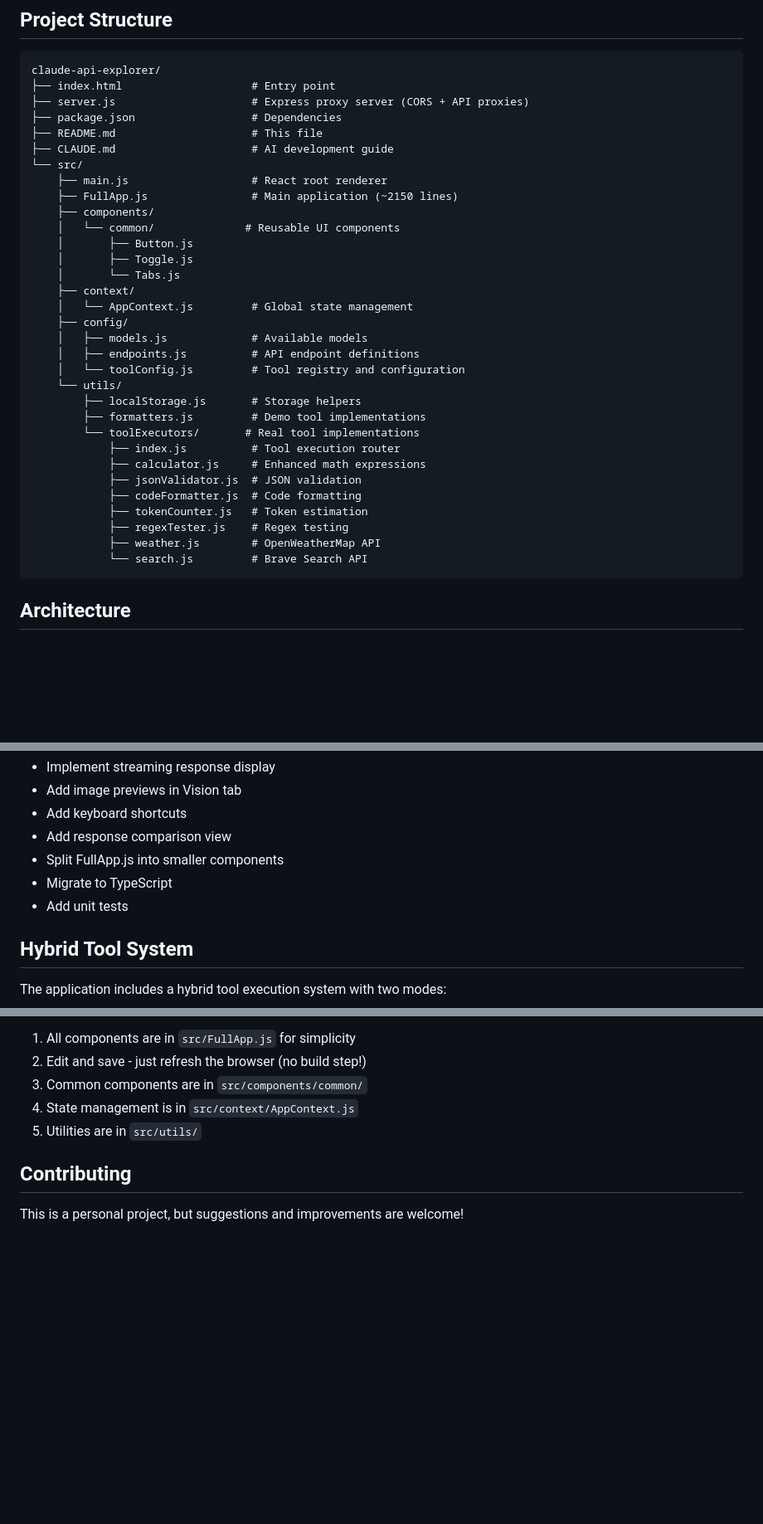
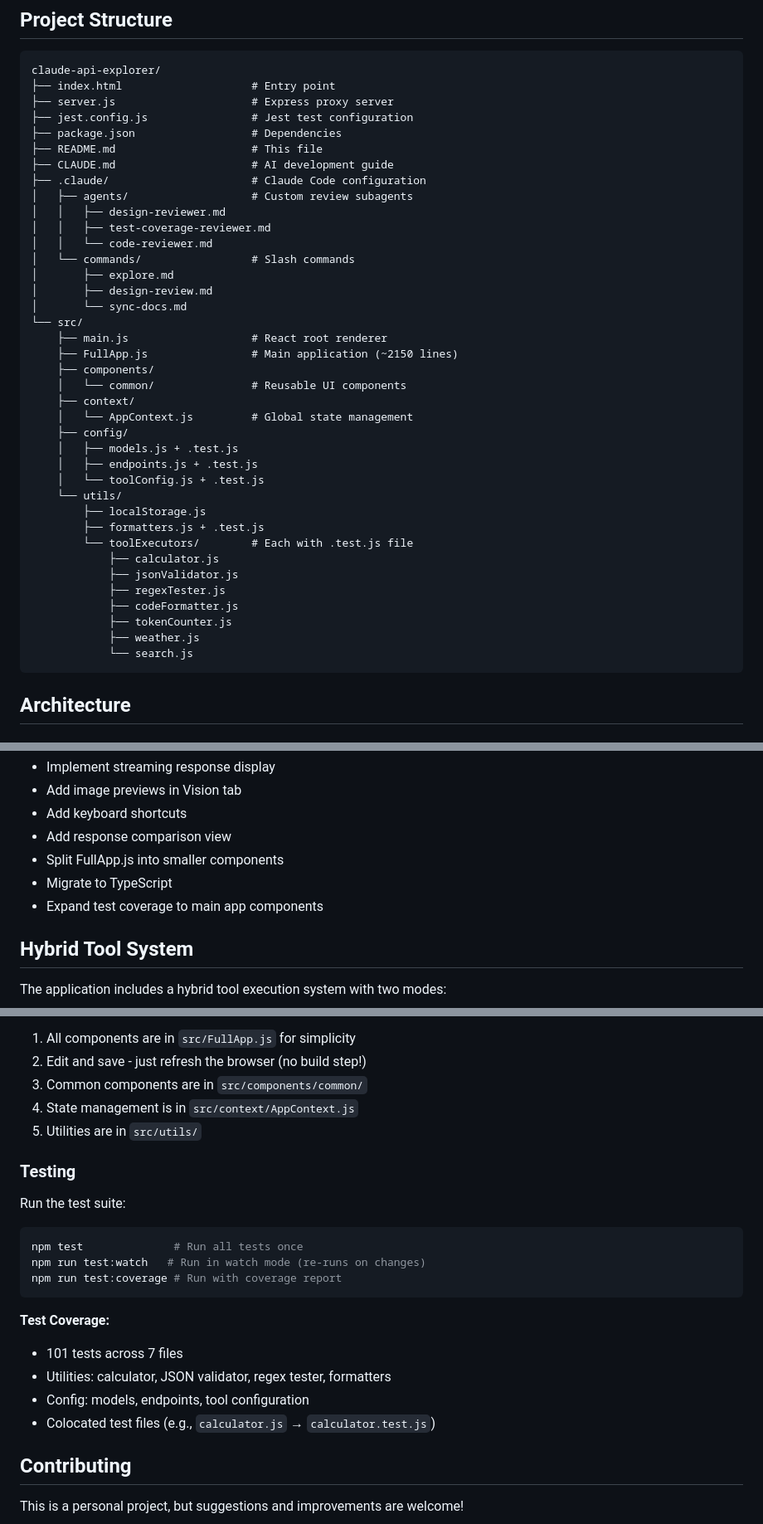
Before and after one commit to karl-ant/claude-api-explorer, a Markdown page: README.md, 3 parts joined by grey strips. Shown at 83% size. Rendered like a GitHub page; blank space fills up the shorter version.

Commit message:
docs: Update documentation for v2.8 (unit tests + subagents)
Updated both CLAUDE.md and README.md to reflect session changes:

**CLAUDE.md (v2.7 → v2.8):**
- Added Jest 30 to tech stack
- Expanded project structure to show .claude/ directories (agents, commands)
- Added test files to structure (*.test.js colocated with source)
- Added "Running Tests" section to Common Tasks
- Removed "No automated tests" from Technical Debt
- Updated version to 2.8 and added v2.8 to Recent Changes

**README.md:**
- Added Jest 30 to tech stack
- Expanded project structure with .claude/ directories and test files
- Added "Unit testing with Jest" to Features Implemented
- Removed "Add unit tests" from Future Enhancements
- Added Testing section to Development with test commands
- Documented test coverage (101 tests, 42% coverage)

**Session highlights:**
- 101 passing tests across 7 files
- 3 custom review subagents (design, test-coverage, code quality)
- /sync-docs slash command for documentation management
- Jest infrastructure with ES module support

🤖 Generated with [Claude Code](https://claude.com/claude-code)

Co-Authored-By: Claude <noreply@anthropic.com>

````diff
--- a/README.md
+++ b/README.md
@@ -79,36 +80,42 @@ A visual, interactive web application for testing and exploring Anthropic's Clau
 ```
 claude-api-explorer/
 ├── index.html                    # Entry point
-├── server.js                     # Express proxy server (CORS + API proxies)
+├── server.js                     # Express proxy server
+├── jest.config.js                # Jest test configuration
 ├── package.json                  # Dependencies
 ├── README.md                     # This file
 ├── CLAUDE.md                     # AI development guide
+├── .claude/                      # Claude Code configuration
+│   ├── agents/                   # Custom review subagents
+│   │   ├── design-reviewer.md
+│   │   ├── test-coverage-reviewer.md
+│   │   └── code-reviewer.md
+│   └── commands/                 # Slash commands
+│       ├── explore.md
+│       ├── design-review.md
+│       └── sync-docs.md
 └── src/
     ├── main.js                   # React root renderer
     ├── FullApp.js                # Main application (~2150 lines)
     ├── components/
-    │   └── common/              # Reusable UI components
-    │       ├── Button.js
-    │       ├── Toggle.js
-    │       └── Tabs.js
+    │   └── common/               # Reusable UI components
     ├── context/
     │   └── AppContext.js         # Global state management
     ├── config/
-    │   ├── models.js             # Available models
-    │   ├── endpoints.js          # API endpoint definitions
-    │   └── toolConfig.js         # Tool registry and configuration
+    │   ├── models.js + .test.js
+    │   ├── endpoints.js + .test.js
+    │   └── toolConfig.js + .test.js
     └── utils/
-        ├── localStorage.js       # Storage helpers
-        ├── formatters.js         # Demo tool implementations
-        └── toolExecutors/       # Real tool implementations
-            ├── index.js          # Tool execution router
-            ├── calculator.js     # Enhanced math expressions
-            ├── jsonValidator.js  # JSON validation
-            ├── codeFormatter.js  # Code formatting
-            ├── tokenCounter.js   # Token estimation
-            ├── regexTester.js    # Regex testing
-            ├── weather.js        # OpenWeatherMap API
-            └── search.js         # Brave Search API
+        ├── localStorage.js
+        ├── formatters.js + .test.js
+        └── toolExecutors/        # Each with .test.js file
+            ├── calculator.js
+            ├── jsonValidator.js
+            ├── regexTester.js
+            ├── codeFormatter.js
+            ├── tokenCounter.js
+            ├── weather.js
+            └── search.js
 ```
 
 ## Architecture
@@ -199,7 +207,7 @@ Potential improvements for the future:
 - Add response comparison view
 - Split FullApp.js into smaller components
 - Migrate to TypeScript
-- Add unit tests
+- Expand test coverage to main app components
 
 ## Hybrid Tool System
 
@@ -254,6 +262,22 @@ To modify the application:
 4. State management is in `src/context/AppContext.js`
 5. Utilities are in `src/utils/`
 
+### Testing
+
+Run the test suite:
+
+```bash
+npm test              # Run all tests once
+npm run test:watch   # Run in watch mode (re-runs on changes)
+npm run test:coverage # Run with coverage report
+```
+
+**Test Coverage:**
+- 101 tests across 7 files
+- Utilities: calculator, JSON validator, regex tester, formatters
+- Config: models, endpoints, tool configuration
+- Colocated test files (e.g., `calculator.js` → `calculator.test.js`)
+
 ## Contributing
 
 This is a personal project, but suggestions and improvements are welcome!
````
Also changed, not shown: other parts of README.md (+2 -0 lines).
